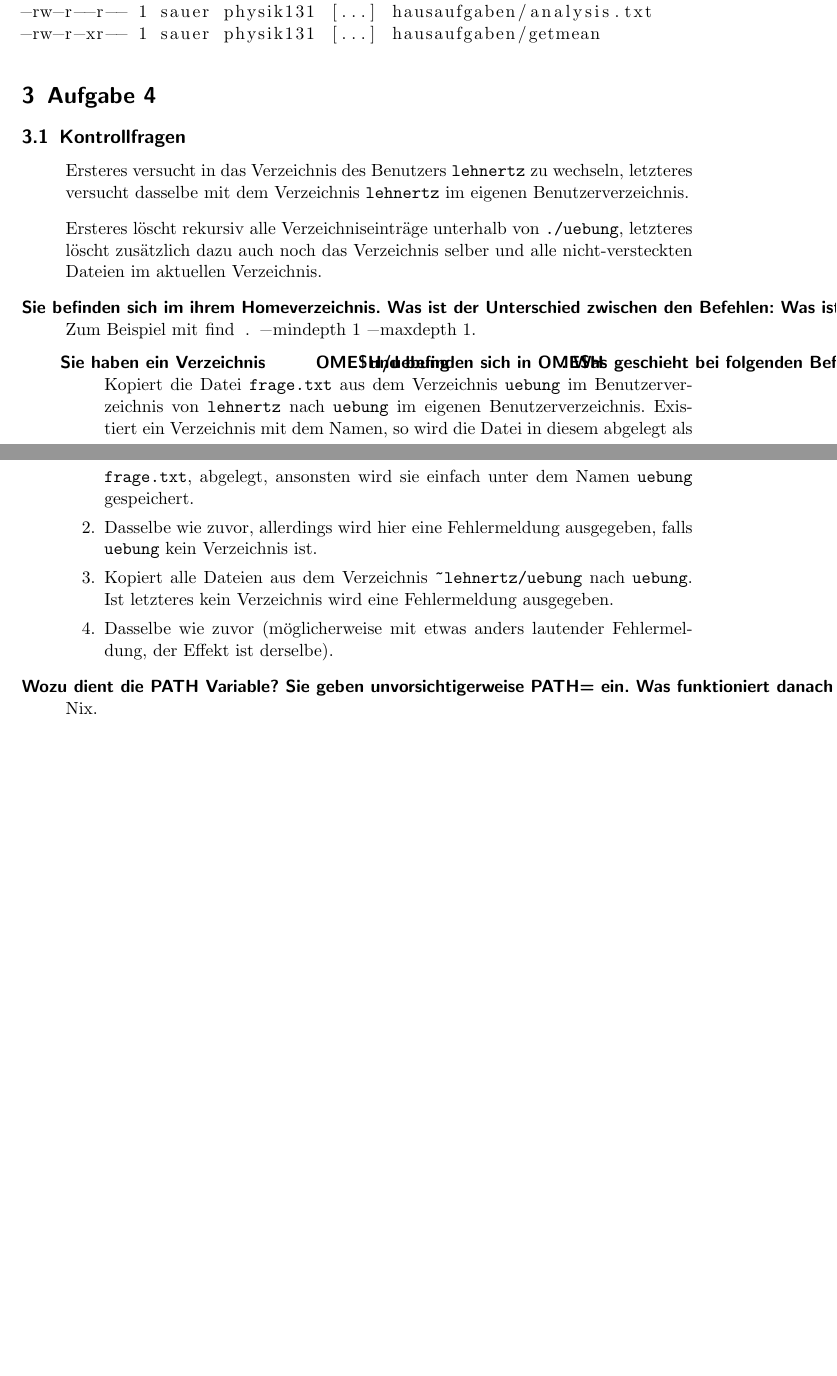
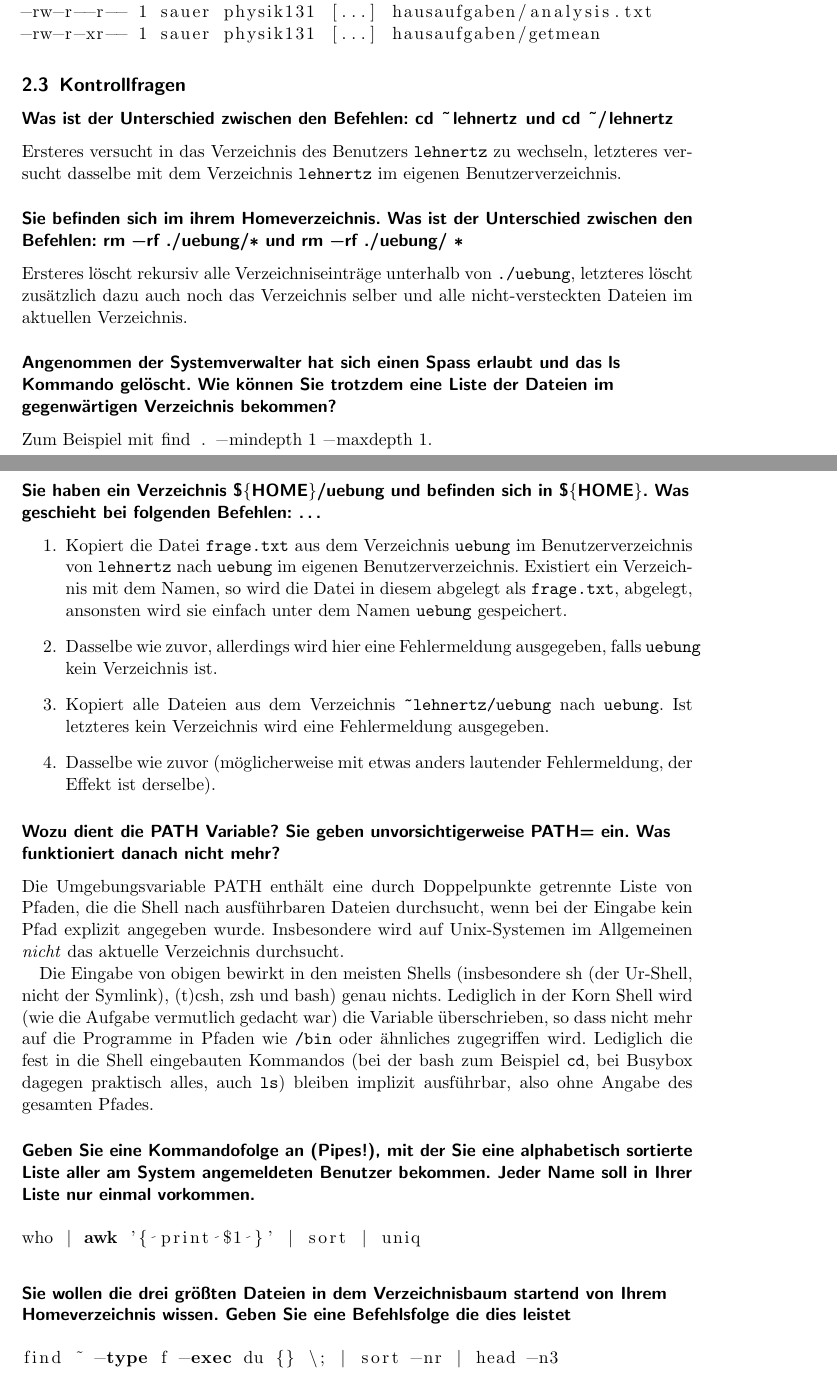
Before and after one commit to filmor/edv-bericht, a LaTeX document (bericht.tex, which reads aufgabe3.tex, aufgabe4.tex): two parts of pages 2 and 3 of 3 before the commit and two parts of pages 2 and 3 of 4 after it, joined at a grey line, cut so that both start at the same text, the shorter picture padded with empty space. Compiled offline with pdfLaTeX.

Commit message:
Mal ein bisschen angepasst an die Aufgaben.

```diff
--- a/aufgabe3.tex
+++ b/aufgabe3.tex
@@ -77,3 +77,72 @@ drwxr-xr-- 2 sauer physik131 [...] hausaufgaben
 -rw-r--r-- 1 sauer physik131 [...] hausaufgaben/analysis.txt
 -rw-r-xr-- 1 sauer physik131 [...] hausaufgaben/getmean
 \end{lstlisting}
+
+\subsection{Kontrollfragen}
+
+\subsubsection*{Was ist der Unterschied zwischen den Befehlen: \lstinline'cd
+~lehnertz' und \lstinline'cd ~/lehnertz'}
+Ersteres versucht in das Verzeichnis des Benutzers \verb'lehnertz' zu wechseln,
+letzteres versucht dasselbe mit dem Verzeichnis \verb'lehnertz' im eigenen
+Benutzerverzeichnis.
+
+\subsubsection*{Sie befinden sich im ihrem Homeverzeichnis. Was ist der
+Unterschied zwischen den Befehlen: \lstinline'rm -rf ./uebung/*' und
+\lstinline'rm -rf ./uebung/ *'}
+Ersteres l\"oscht rekursiv alle Verzeichniseintr\"age unterhalb von
+\verb'./uebung', letzteres l\"oscht zus\"atzlich dazu auch noch das Verzeichnis
+selber und alle nicht-versteckten Dateien im aktuellen Verzeichnis.
+
+\subsubsection*{Angenommen der Systemverwalter hat sich einen Spass erlaubt und
+das ls Kommando gel\"oscht. Wie k\"onnen Sie trotzdem eine Liste der Dateien im
+gegenw\"artigen Verzeichnis bekommen?}
+Zum Beispiel mit \lstinline'find . -mindepth 1 -maxdepth 1'.
+
+\subsubsection*{Sie haben ein Verzeichnis \$\{HOME\}/uebung und befinden sich in
+\$\{HOME\}.  Was geschieht bei folgenden Befehlen: \dots}
+\begin{enumerate}
+    \item Kopiert die Datei \verb'frage.txt' aus dem Verzeichnis
+        \verb'uebung' im Benutzerverzeichnis von \verb'lehnertz' nach
+        \verb'uebung' im eigenen Benutzerverzeichnis. Existiert ein
+        Verzeichnis mit dem Namen, so wird die Datei in diesem abgelegt
+        als \verb'frage.txt', abgelegt, ansonsten wird sie einfach unter
+        dem Namen \verb'uebung' gespeichert.
+    \item Dasselbe wie zuvor, allerdings wird hier eine Fehlermeldung
+        ausgegeben, falls \verb'uebung' kein Verzeichnis ist.
+    \item Kopiert alle Dateien aus dem Verzeichnis
+        \verb'~lehnertz/uebung' nach \verb'uebung'. Ist letzteres kein
+        Verzeichnis wird eine Fehlermeldung ausgegeben.
+    \item Dasselbe wie zuvor (m\"oglicherweise mit etwas anders
+        lautender Fehlermeldung, der Effekt ist derselbe).
+\end{enumerate}
+
+\subsubsection*{Wozu dient die \lstinline'PATH' Variable? Sie geben
+unvorsichtigerweise \lstinline'PATH=' ein. Was funktioniert danach nicht mehr?}
+Die Umgebungsvariable \lstinline'PATH' enthält eine durch Doppelpunkte getrennte
+Liste von Pfaden, die die Shell nach ausführbaren Dateien durchsucht, wenn bei
+der Eingabe kein Pfad explizit angegeben wurde. Insbesondere wird auf
+Unix-Systemen im Allgemeinen \emph{nicht} das aktuelle Verzeichnis durchsucht.
+
+Die Eingabe von obigen bewirkt in den meisten Shells (insbesondere sh (der
+Ur-Shell, nicht der Symlink), (t)csh, zsh und bash) genau nichts. Lediglich in
+der Korn Shell wird (wie die Aufgabe vermutlich gedacht war) die Variable
+überschrieben, so dass nicht mehr auf die Programme in Pfaden wie \verb'/bin'
+oder ähnliches zugegriffen wird. Lediglich die fest in die Shell eingebauten
+Kommandos (bei der bash zum Beispiel \verb'cd', bei Busybox dagegen praktisch
+alles, auch \verb'ls') bleiben implizit ausführbar, also ohne Angabe des
+gesamten Pfades.
+
+
+\subsubsection*{Geben Sie eine Kommandofolge an (Pipes!), mit der Sie eine
+alphabetisch sortierte Liste aller am System angemeldeten Benutzer bekommen.
+Jeder Name soll in Ihrer Liste nur einmal vorkommen.}
+\begin{lstlisting}
+who | awk '{ print $1 }' | sort | uniq
+\end{lstlisting}
+
+\subsubsection*{Sie wollen die drei größten Dateien in dem Verzeichnisbaum
+startend von Ihrem Homeverzeichnis wissen. Geben Sie eine Befehlsfolge die dies
+leistet}
+\begin{lstlisting}
+find ~ -type f -exec du {} \; | sort -nr | head -n3
+\end{lstlisting}
--- a/aufgabe4.tex
+++ b/aufgabe4.tex
@@ -1,41 +1,2 @@
 \section{Aufgabe 4}
 \subsection{Kontrollfragen}
-
-\begin{description}
-    \item[Was ist der Unterschied zwischen den Befehlen:
-        \lstinline'cd ~lehnertz' und \lstinline'cd ~/lehnertz']
-        Ersteres versucht in das Verzeichnis des Benutzers \verb'lehnertz' zu
-        wechseln, letzteres versucht dasselbe mit dem Verzeichnis
-        \verb'lehnertz' im eigenen Benutzerverzeichnis.
-    \item[Sie befinden sich im ihrem Homeverzeichnis. Was ist der Unterschied
-        zwischen den Befehlen: \lstinline'rm -rf ./uebung/*' und \lstinline'rm
-        -rf ./uebung/ *']
-        Ersteres l\"oscht rekursiv alle Verzeichniseintr\"age unterhalb von
-        \verb'./uebung', letzteres l\"oscht zus\"atzlich dazu auch noch das
-        Verzeichnis selber und alle nicht-versteckten Dateien im aktuellen
-        Verzeichnis.
-    \item[Angenommen der Systemverwalter hat sich einen Spass erlaubt und das ls
-        Kommando gel\"oscht. Wie k\"onnen Sie trotzdem eine Liste der Dateien im
-        gegenw\"artigen Verzeichnis bekommen?]
-        Zum Beispiel mit \lstinline'find . -mindepth 1 -maxdepth 1'.
-    \item[Sie haben ein Verzeichnis \lstinline'${HOME}/uebung' und befinden sich in
-        \lstinline'${HOME}'.  Was geschieht bei folgenden Befehlen: \dots]
-        \begin{enumerate}
-            \item Kopiert die Datei \verb'frage.txt' aus dem Verzeichnis
-                \verb'uebung' im Benutzerverzeichnis von \verb'lehnertz' nach
-                \verb'uebung' im eigenen Benutzerverzeichnis. Existiert ein
-                Verzeichnis mit dem Namen, so wird die Datei in diesem abgelegt
-                als \verb'frage.txt', abgelegt, ansonsten wird sie einfach unter
-                dem Namen \verb'uebung' gespeichert.
-            \item Dasselbe wie zuvor, allerdings wird hier eine Fehlermeldung
-                ausgegeben, falls \verb'uebung' kein Verzeichnis ist.
-            \item Kopiert alle Dateien aus dem Verzeichnis
-                \verb'~lehnertz/uebung' nach \verb'uebung'. Ist letzteres kein
-                Verzeichnis wird eine Fehlermeldung ausgegeben.
-            \item Dasselbe wie zuvor (m\"oglicherweise mit etwas anders
-                lautender Fehlermeldung, der Effekt ist derselbe).
-        \end{enumerate}
-    \item[Wozu dient die \lstinline'PATH' Variable? Sie geben unvorsichtigerweise
-        \lstinline'PATH=' ein. Was funktioniert danach nicht mehr?]
-        Nix.
-\end{description}
```
